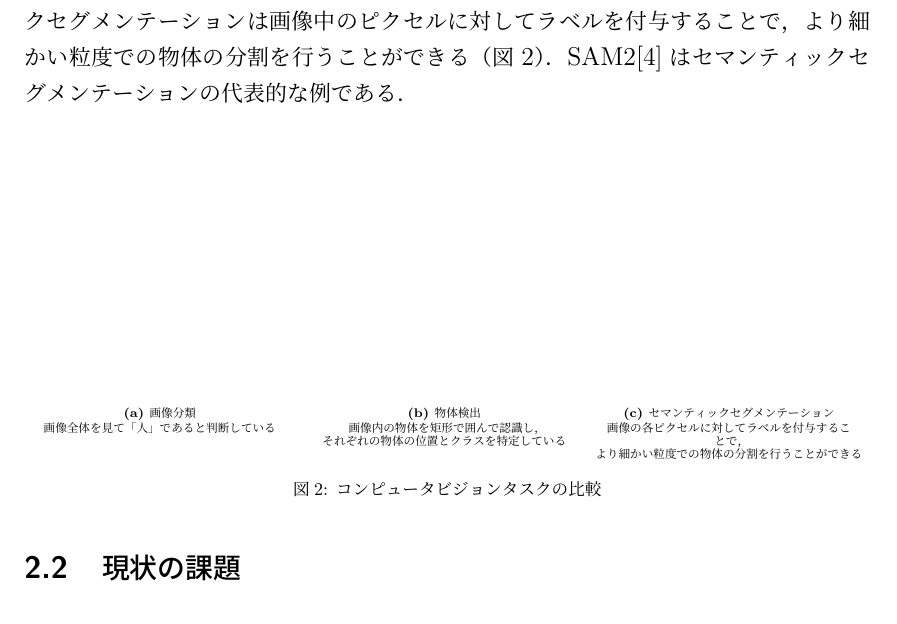
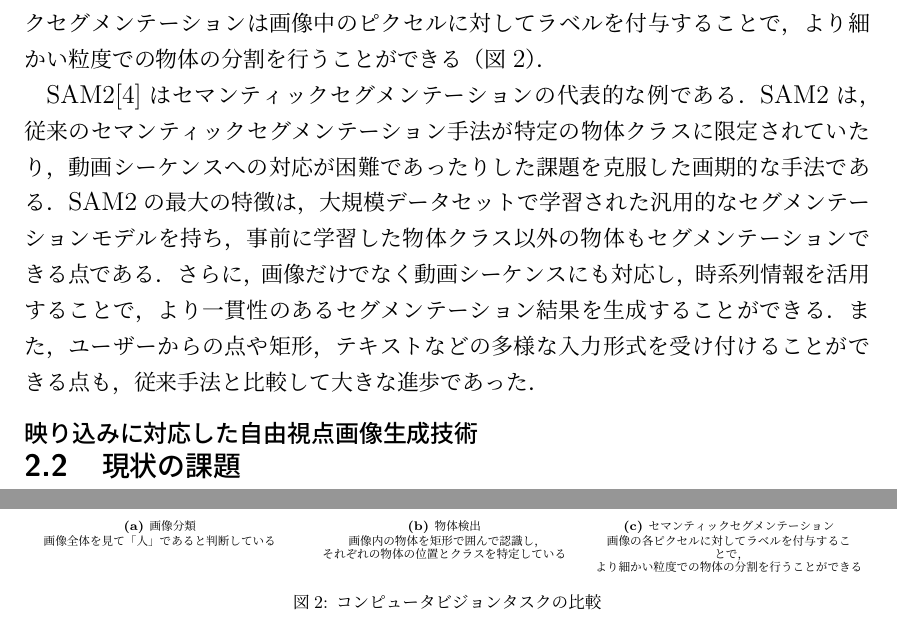
Before and after one commit to pansan0404/-, a LaTeX document (main.tex): part of page 6 of 10 before the commit and two parts of pages 6 and 7 of 10 after it, the two joined at a grey line, cut so that both start at the same text. Compiled offline with upLaTeX and dvipdfmx.

Commit message:
SAM2の説明を追加、セクション構成を調整

```diff
--- a/main.tex
+++ b/main.tex
@@ -291,7 +291,13 @@ NeRFの主な利点は，従来の点群ベースの手法と比較して，シ
 \subsubsection{セマンティックセグメンテーション}
 セマンティックセグメンテーションは，画像の各ピクセルをなんらか意味を持った領域に分割する技術のことである．
 一つの画像に対して一つのラベルを付与する画像分類問題や，画像内の物体を認識し，矩形で過酷む物体検出と比べると，セマンティックセグメンテーションは画像中のピクセルに対してラベルを付与することで，より細かい粒度での物体の分割を行うことができる（図\ref{fig:concept}）．
+
 SAM2\cite{ravi2024sam2}はセマンティックセグメンテーションの代表的な例である．
+SAM2は，従来のセマンティックセグメンテーション手法が特定の物体クラスに限定されていたり，動画シーケンスへの対応が困難であったりした課題を克服した画期的な手法である．
+SAM2の最大の特徴は，大規模データセットで学習された汎用的なセグメンテーションモデルを持ち，事前に学習した物体クラス以外の物体もセグメンテーションできる点である．
+さらに，画像だけでなく動画シーケンスにも対応し，時系列情報を活用することで，より一貫性のあるセグメンテーション結果を生成することができる．
+また，ユーザーからの点や矩形，テキストなどの多様な入力形式を受け付けることができる点も，従来手法と比較して大きな進歩であった．
+
 
 \begin{figure}[htbp]
   \centering
@@ -317,6 +323,8 @@ SAM2\cite{ravi2024sam2}はセマンティックセグメンテーションの代
   \caption{コンピュータビジョンタスクの比較}
   \label{fig:concept}
 \end{figure}
+
+\subsubsection{映り込みに対応した自由視点画像生成技術}
 
 \subsection{現状の課題}
 
```
Also changed, not shown: main.pdf.
